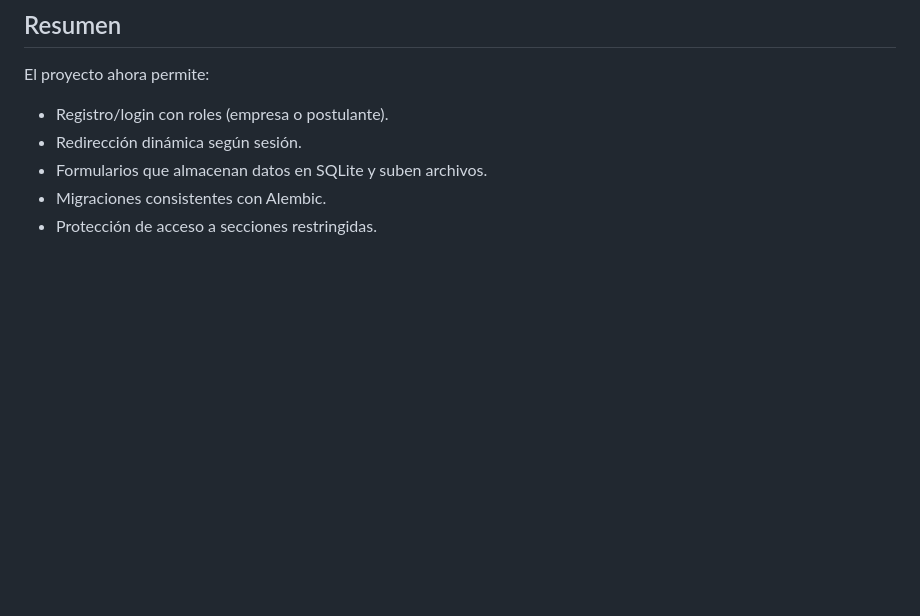
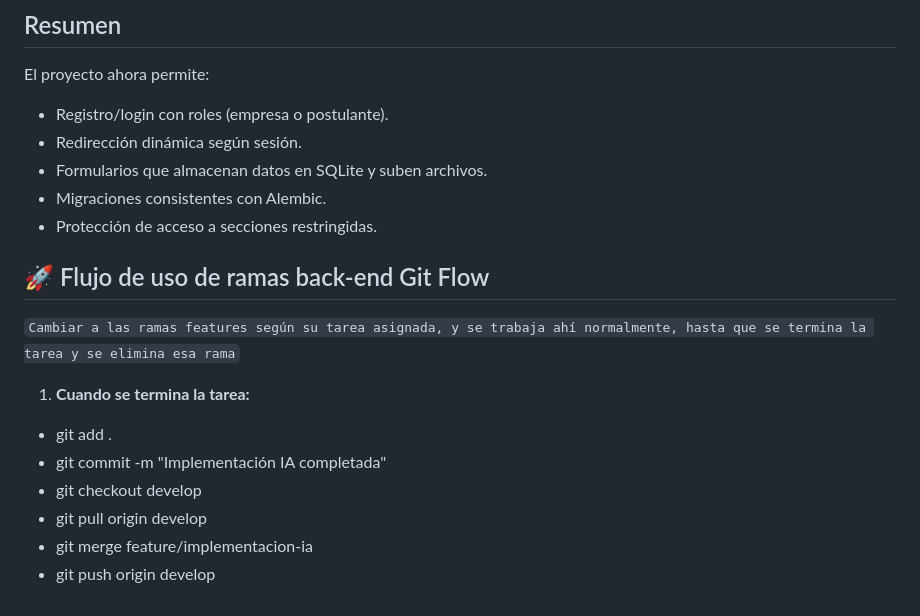
Before and after one commit to Facundo-Mendez/Impulso-Comercial, a Markdown page: README.md, the part around the change. Drawn GitHub-style; blank space fills up the shorter version.

````diff
--- a/README.md
+++ b/README.md
@@ -139,3 +139,15 @@ El proyecto ahora permite:
 - Formularios que almacenan datos en SQLite y suben archivos.
 - Migraciones consistentes con Alembic.
 - Protección de acceso a secciones restringidas.
+
+
+## 🚀 Flujo de uso de ramas back-end Git Flow
+```Cambiar a las ramas features según su tarea asignada, y se trabaja ahí normalmente, hasta que se termina la tarea y se elimina esa rama```
+
+1. **Cuando se termina la tarea:**
+- git add .
+- git commit -m "Implementación IA completada"
+- git checkout develop
+- git pull origin develop
+- git merge feature/implementacion-ia
+- git push origin develop
````
